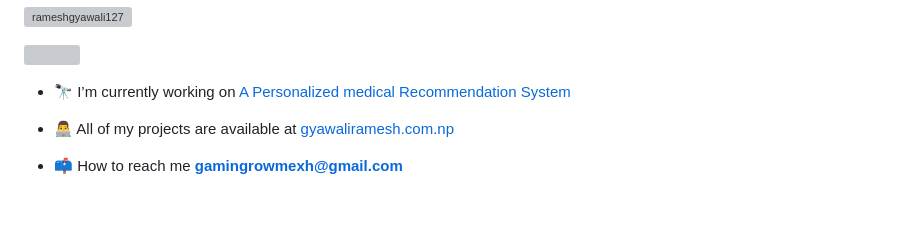
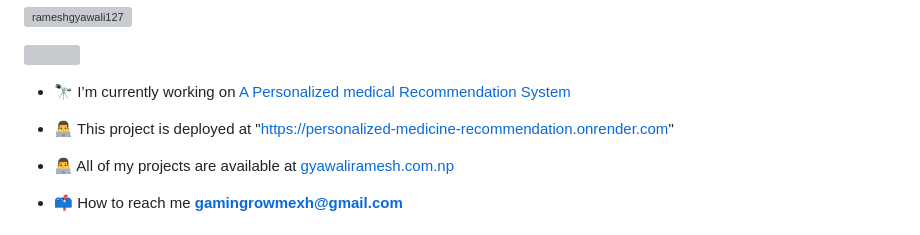
Before and after one commit to rameshgyawali127/HealthCare-Recommendation-AI, a Markdown page: README.md, the part around the change. Drawn GitHub-style; blank space fills up the shorter version; grey boxes are pictures that could not be loaded.

Commit message:
Update README.md
Deployed successfully

```diff
--- a/README.md
+++ b/README.md
@@ -8,7 +8,7 @@
 <p align="left"> <a href="https://twitter.com/" target="blank"><img src="https://img.shields.io/twitter/follow/?logo=twitter&style=for-the-badge" alt="" /></a> </p>
 
 - 🔭 I’m currently working on [A Personalized medical Recommendation System](https://github.com/rameshgyawali127/Personalized-Medicine-Recommendation-System/tree/main)
-
+- 👨‍💻 This project is deployed at "https://personalized-medicine-recommendation.onrender.com"
 - 👨‍💻 All of my projects are available at [gyawaliramesh.com.np](gyawaliramesh.com.np)
 
 - 📫 How to reach me **gamingrowmexh@gmail.com**
```
